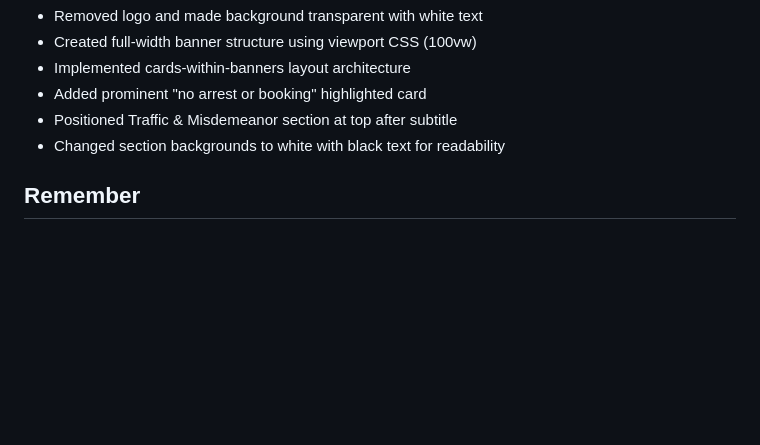
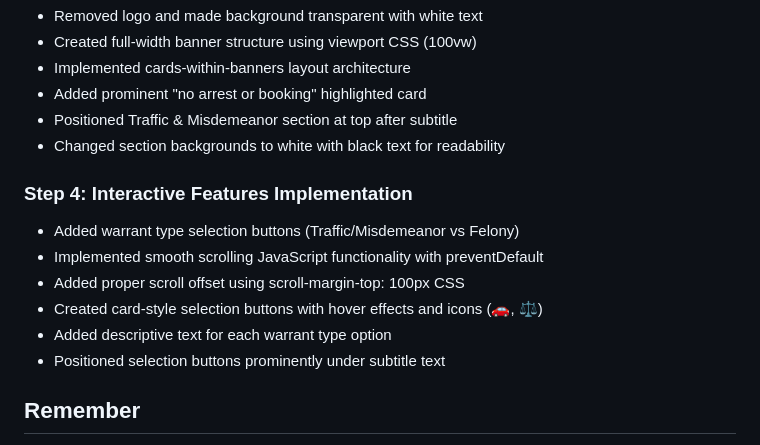
Before and after one commit to Gristle18/BarbiesBailBonds, a Markdown page: CLAUDE.md, the part around the change. GitHub-like rendering; blank space fills up the shorter version.

Commit message:
docs: Step 4 - Interactive warrant selection features
- Added warrant type selection buttons (Traffic/Misdemeanor vs Felony options)
- Implemented smooth scrolling JavaScript with preventDefault for anchor links
- Added proper scroll offset using scroll-margin-top: 100px for optimal positioning
- Created card-style selection buttons with hover effects and emojis (🚗, ⚖️)
- Added descriptive text for each warrant type ("No arrest required" vs "Fast release")
- Positioned selection buttons prominently under instructional subtitle text
- Enhanced user experience with visual feedback and smooth navigation

🤖 Generated with [Claude Code](https://claude.ai/code)

Co-Authored-By: Claude <noreply@anthropic.com>

```diff
--- a/CLAUDE.md
+++ b/CLAUDE.md
@@ -67,6 +67,14 @@ This is the Barbie's Bail Bonds website project. The main goal is to create a fo
 - Positioned Traffic & Misdemeanor section at top after subtitle
 - Changed section backgrounds to white with black text for readability
 
+### Step 4: Interactive Features Implementation
+- Added warrant type selection buttons (Traffic/Misdemeanor vs Felony)
+- Implemented smooth scrolling JavaScript functionality with preventDefault
+- Added proper scroll offset using scroll-margin-top: 100px CSS
+- Created card-style selection buttons with hover effects and icons (🚗, ⚖️)
+- Added descriptive text for each warrant type option
+- Positioned selection buttons prominently under subtitle text
+
 ## Remember
 
 - Always commit after EVERY file change
```
